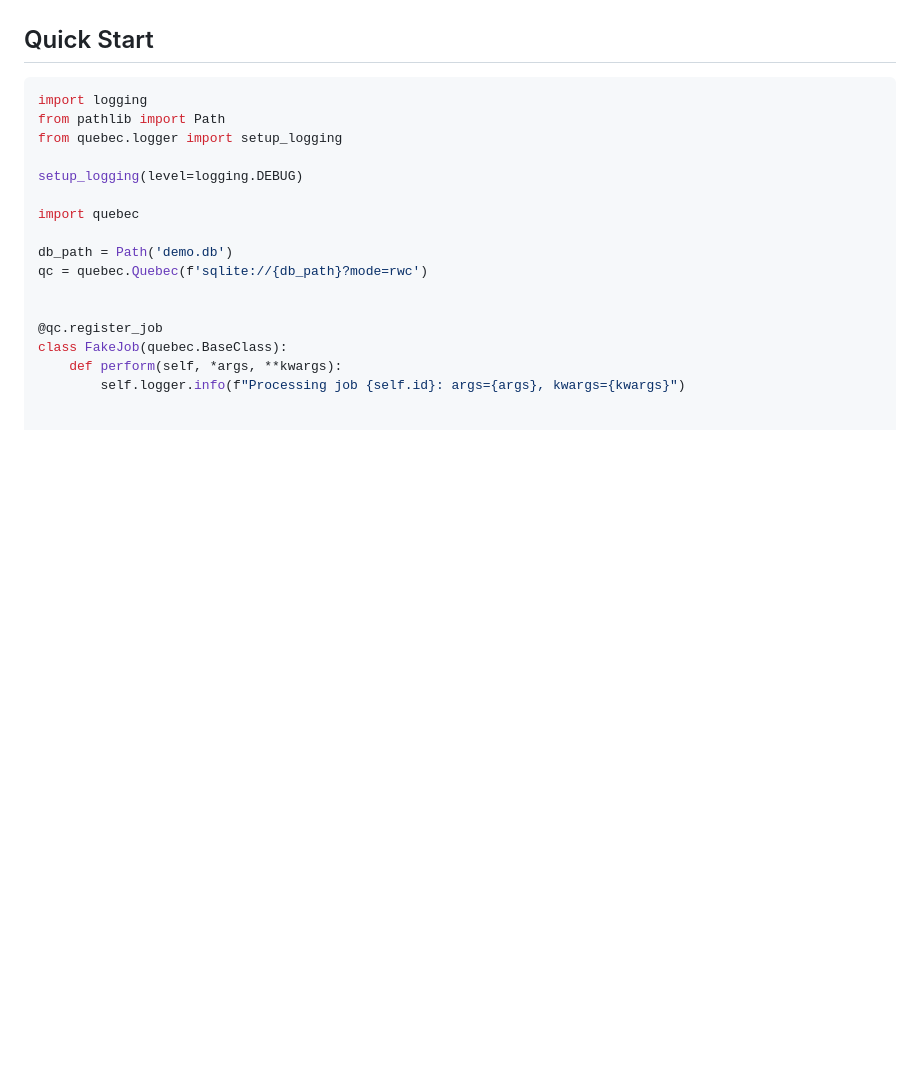
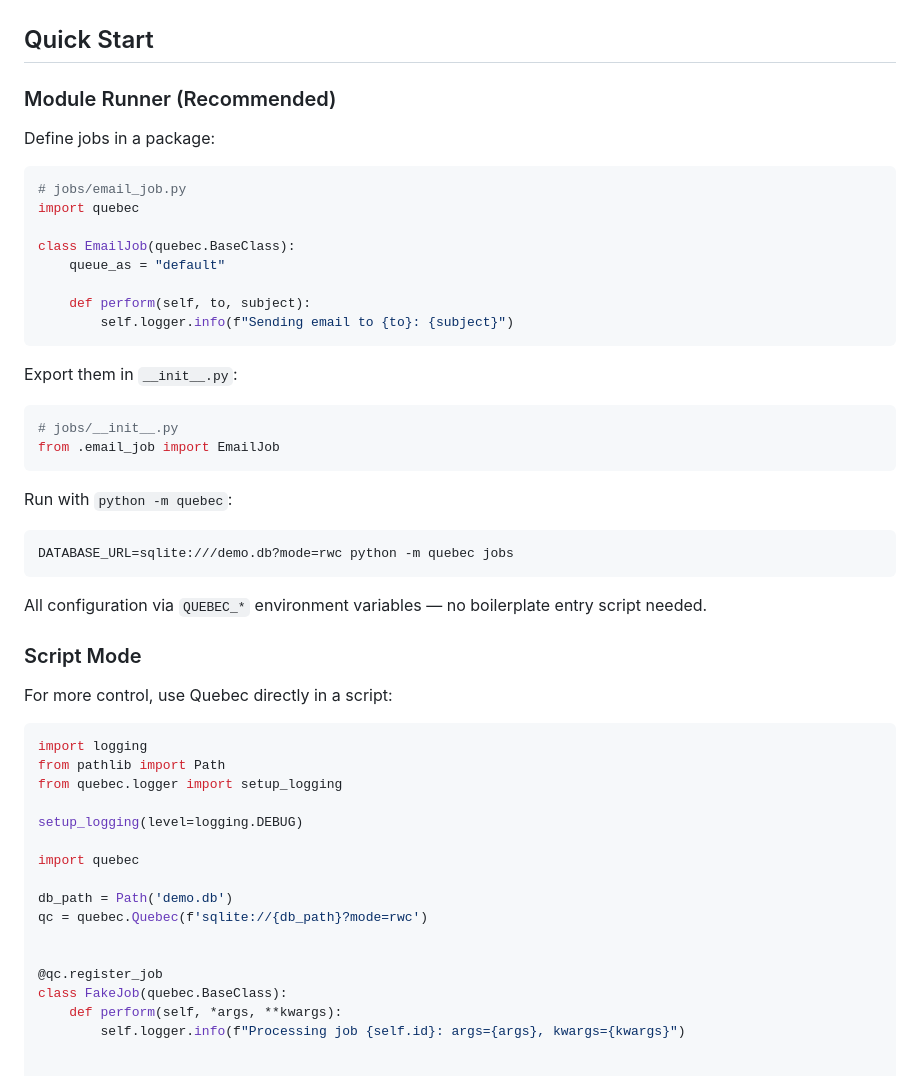
Before and after one commit to ratazzi/quebec, a Markdown page: README.md, the part around one of its changes. Drawn GitHub-style; blank space fills up the shorter version.

````diff
--- a/README.md
+++ b/README.md
@@ -36,6 +36,40 @@ Built-in web dashboard for monitoring jobs, queues, and workers in real-time.
 - MySQL
 
 ## Quick Start
+
+### Module Runner (Recommended)
+
+Define jobs in a package:
+
+```python
+# jobs/email_job.py
+import quebec
+
+class EmailJob(quebec.BaseClass):
+    queue_as = "default"
+
+    def perform(self, to, subject):
+        self.logger.info(f"Sending email to {to}: {subject}")
+```
+
+Export them in `__init__.py`:
+
+```python
+# jobs/__init__.py
+from .email_job import EmailJob
+```
+
+Run with `python -m quebec`:
+
+```bash
+DATABASE_URL=sqlite:///demo.db?mode=rwc python -m quebec jobs
+```
+
+All configuration via `QUEBEC_*` environment variables — no boilerplate entry script needed.
+
+### Script Mode
+
+For more control, use Quebec directly in a script:
 
 ```python
 import logging
````
Also changed, not shown: other parts of README.md (+44 -0 lines).
